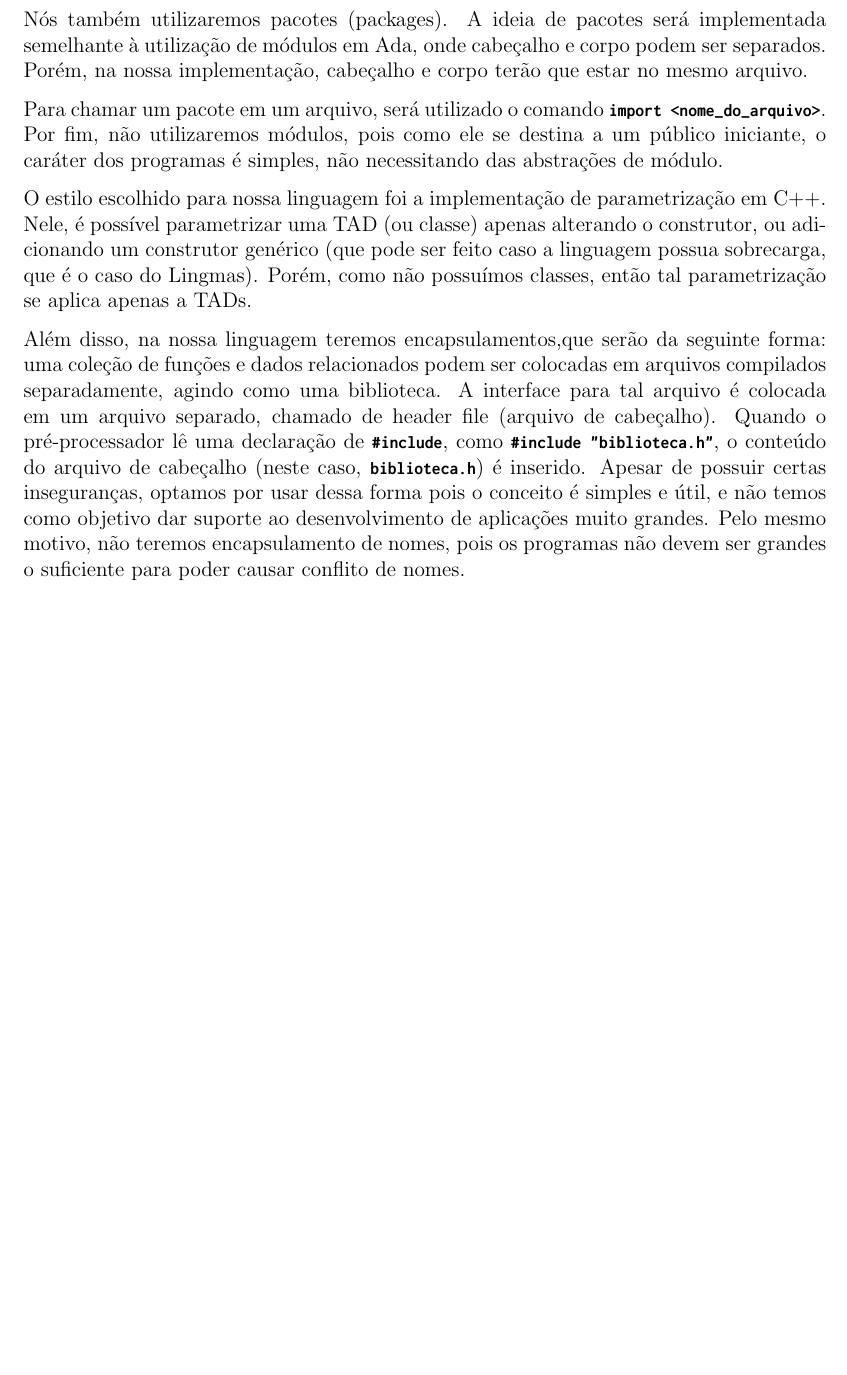
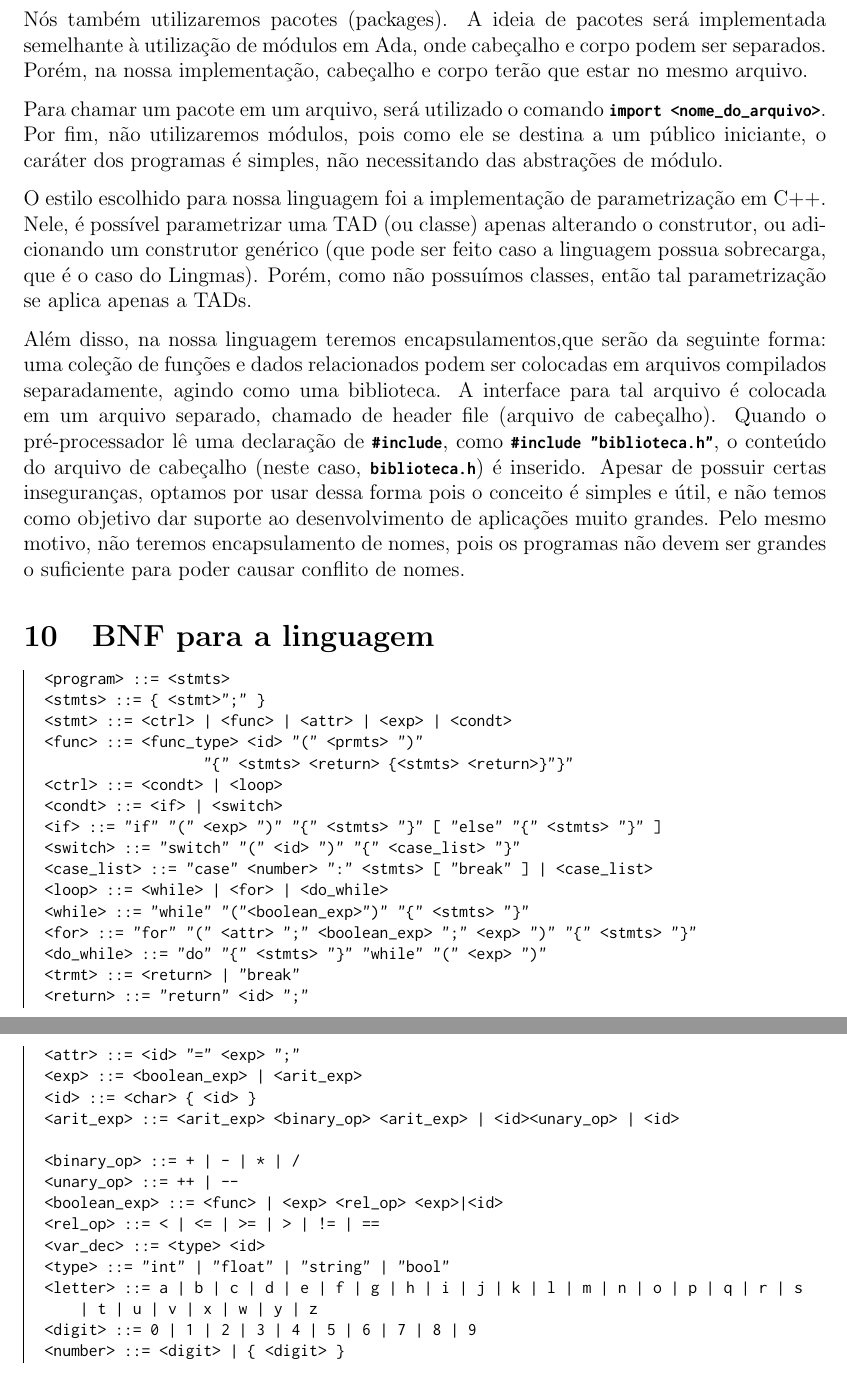
Before and after one commit to CFelipe/Lingmas, a LaTeX document (relatorio_imperativo/relatorio.tex, which reads relatorio_imperativo/conteudo.tex): part of page 8 of 8 before the commit and two parts of pages 8 and 9 of 9 after it, the two joined at a grey line, cut so that both start at the same text, the shorter picture padded with empty space. Compiled offline with pdfLaTeX.

Commit message:
BNF no relatório

```diff
--- a/relatorio_imperativo/conteudo.tex
+++ b/relatorio_imperativo/conteudo.tex
@@ -412,3 +412,37 @@ por usar dessa forma pois o conceito é simples e útil, e não temos como
 objetivo dar suporte ao desenvolvimento de aplicações muito grandes. Pelo mesmo
 motivo, não teremos encapsulamento de nomes, pois os programas não devem ser
 grandes o suficiente para poder causar conflito de nomes.
+
+\section{BNF para a linguagem}
+\begin{lstlisting}
+<program>       ::= <stmts>
+<stmts>         ::= { <stmt>";" }
+<stmt>          ::= <ctrl> | <func> | <attr> | <exp> | <condt>
+<func>          ::= <func_type> <id> "(" <prmts> ")"
+                    "{" <stmts> <return> {<stmts> <return>}"}"
+<ctrl>          ::= <condt> | <loop>
+<condt>         ::= <if> | <switch>
+<if>            ::= "if" "(" <exp> ")" "{" <stmts> "}" [ "else" "{" <stmts> "}" ]
+<switch>        ::= "switch" "(" <id> ")" "{" <case_list> "}"
+<case_list>     ::= "case" <number> ":" <stmts> [ "break" ] | <case_list>
+<loop>          ::= <while> | <for> | <do_while>
+<while>         ::= "while" "("<boolean_exp>")" "{" <stmts> "}"
+<for>           ::= "for" "(" <attr> ";" <boolean_exp> ";" <exp> ")" "{" <stmts> "}"
+<do_while>      ::= "do" "{" <stmts> "}" "while" "(" <exp> ")"
+<trmt>          ::= <return> | "break"
+<return>        ::= "return" <id> ";"
+<attr>          ::= <id> "=" <exp> ";"
+<exp>           ::= <boolean_exp> | <arit_exp>
+<id>            ::= <char> { <id> }
+<arit_exp>      ::= <arit_exp> <binary_op> <arit_exp> | <id><unary_op> | <id>
+
+<binary_op>     ::= + | - | * | /
+<unary_op>      ::= ++ | --
+<boolean_exp>   ::= <func> | <exp> <rel_op> <exp>|<id>
+<rel_op>        ::= < | <= | >= | > | != | ==
+<var_dec>       ::= <type> <id>
+<type>          ::= "int" | "float" | "string" | "bool"
+<letter>        ::= a | b | c | d | e | f | g | h | i | j | k | l | m | n | o | p | q | r | s | t | u | v | x | w | y | z
+<digit>         ::= 0 | 1 | 2 | 3 | 4 | 5 | 6 | 7 | 8 | 9
+<number>        ::= <digit> | { <digit> }
+\end{lstlisting}
--- a/relatorio_imperativo/relatorio.tex
+++ b/relatorio_imperativo/relatorio.tex
@@ -8,7 +8,7 @@
 \usepackage{listings} % Para códigos
 \usepackage{lstautogobble} % Códigos indentados corretamente
 \usepackage{color} % Para coloração de códigos
-\usepackage{inconsolata} % Para fonte de códigos
+\usepackage{zi4} % Para fonte de códigos
 \usepackage{parskip} % Linha em branco entre parágrafos em vez de recuo
 \usepackage{graphicx}
 \usepackage{verbatim} % Para comentários
@@ -79,6 +80,6 @@
 
 \tableofcontents
 
-\input{conteudo}
+\include{conteudo}
 
 \end{document}
```
Also changed, not shown: subprob_10/subprob_10.tex (+1 -1 lines), relatorio_imperativo/relatorio.pdf, subprob_10/subprob_10.pdf, relatorio_imperativo/conteudo.tex (6 more changed lines), relatorio_imperativo/relatorio.tex (3 more changed lines).
